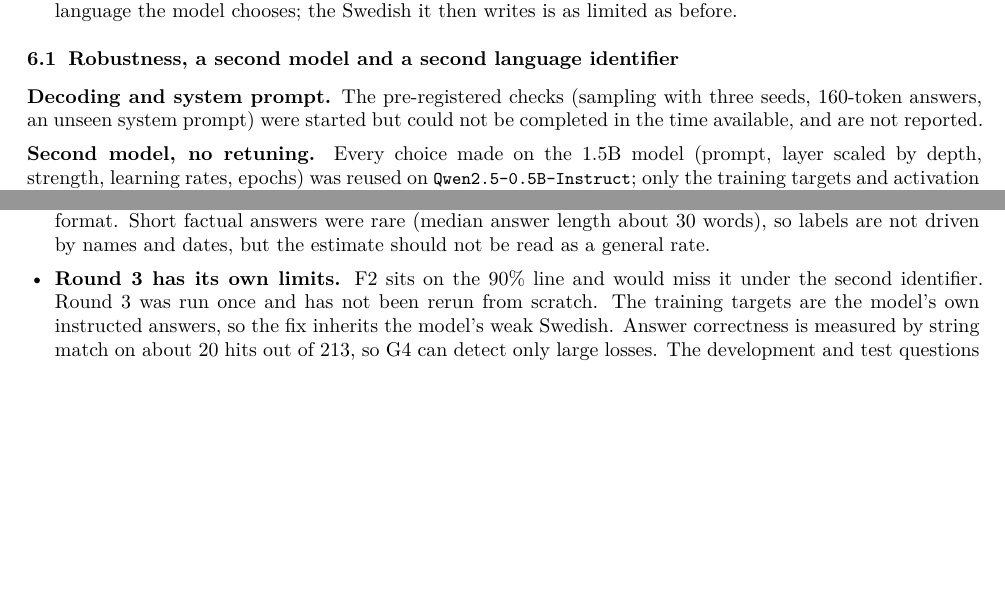
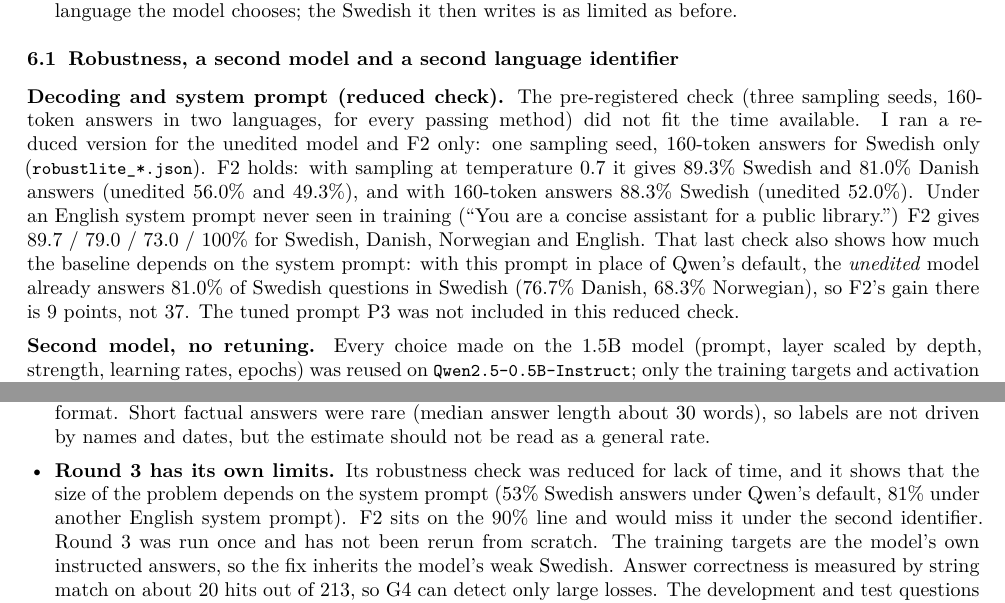
Before and after one commit to JafarBanar/weight-space-programming-swedish, a LaTeX document (report/report.tex, which reads report/numbers.tex): two parts of pages 10 and 13 of 13, joined at a grey line, cut so that both start at the same text, the shorter picture padded with empty space. Compiled offline with XeLaTeX.

Commit message:
Round 3: reduced robustness check; final note and report

```diff
--- a/report/numbers.tex
+++ b/report/numbers.tex
@@ -10,7 +10,7 @@ On fresh data it cut wrong-language answers on new templates from 11 to 2 (C6 he
 It costs Danish too, less severely: Danish answers 47.3\%\up38.7\% and Danish perplexity $+36\%$. Steering is a run-time intervention, not a weight edit, and it consumed far more model feedback than the neuron recipe (6,760 against 160 dev prompts).}
 \newcommand{\ReproText}{Round 1 was rerun from scratch: a fresh clone of the committed round-1 commit, a new environment installed from \code{requirements.txt}, no cached results, and \code{./run\_all.sh} on the same machine. The run was paused once to free memory for another job and resumed from the stages it had itself completed. Across the 29 result files, all 7,160 generated answers are identical to the committed ones, as are all 8,342 stored strings (answers plus their language labels and settings), and 36,002 of 36,003 stored numbers are bit-identical; the one difference is the wall-clock time of LoRA training. The LoRA adapter was retrained and gave the same answers. The summary tables are identical, and the detector validation, rerun separately, is identical too (\code{results/reproduction\_check.md}). After the round-2 changes to the shared helper code, the quick check still returns 160 of 160 identical answers for both conditions it covers. Two limits: this shows repeatability on one machine and one set of library versions, not across hardware, and round 2 was not rerun from scratch.}
 \newcommand{\CSixOutcome}{Held (11\up2); baseline below gate}
-\newcommand{\RThreeRobust}{\textbf{Decoding and system prompt.} The pre-registered checks (sampling with three seeds, 160-token answers, an unseen system prompt) were started but could not be completed in the time available, and are not reported.}
+\newcommand{\RThreeRobust}{\textbf{Decoding and system prompt (reduced check).} The pre-registered check (three sampling seeds, 160-token answers in two languages, for every passing method) did not fit the time available. I ran a reduced version for the unedited model and F2 only: one sampling seed, 160-token answers for Swedish only (\code{robustlite\_*.json}). F2 holds: with sampling at temperature 0.7 it gives 89.3\% Swedish and 81.0\% Danish answers (unedited 56.0\% and 49.3\%), and with 160-token answers 88.3\% Swedish (unedited 52.0\%). Under an English system prompt never seen in training (``You are a concise assistant for a public library.'') F2 gives 89.7 / 79.0 / 73.0 / 100\% for Swedish, Danish, Norwegian and English. That last check also shows how much the baseline depends on the system prompt: with this prompt in place of Qwen's default, the \emph{unedited} model already answers 81.0\% of Swedish questions in Swedish (76.7\% Danish, 68.3\% Norwegian), so F2's gain there is 9 points, not 37. The tuned prompt P3 was not included in this reduced check.}
 \newcommand{\RThreeSecond}{\textbf{Second model, no retuning.} Every choice made on the 1.5B model (prompt, layer scaled by depth, strength, learning rates, epochs) was reused on \code{Qwen2.5-0.5B-Instruct}; only the training targets and activation statistics were recomputed from that model. Its unedited rates are 67.3\% Swedish, 52.7\% Danish and 46.7\% Norwegian. For this weaker model G1 was pre-set as ``halves the wrong-language answers''. \textbf{LoRA distillation passes again}: 87.0\% Swedish (wrong-language answers 32.7\%\up13.0\%), 69.7\% Danish, 64.7\% Norwegian, 100\% English, no perplexity rise. The closed-form edit again raises all three languages (85.0 / 78.7 / 67.7) and again fails on quality, here perplexity ($+7.2\%$ Swedish, $+9.2\%$ Norwegian). The learned rank-3 edit helps less (75.0\%). The prompt chosen on the larger model raises Swedish answers (89.0\%) but lowers Danish by 5.7 points and fails G2: the wording did not transfer between models. The random edit has no effect here ($-0.3$ points).}
 \newcommand{\RThreeDetector}{\textbf{Second language identifier.} All 55,150 saved answers of the three rounds were re-labelled with \code{langdetect}, which uses a different model and training data from the primary detector. The two agree on 92.3\% of answers; most disagreements are Danish against Norwegian, then Swedish against Norwegian. Across 169 test sets the right-language rate differs by 1.8 points on average. The conclusions hold with one caveat: under the second identifier F2 gives 89.7\% Swedish (269 of 300), just under the 90\% level it meets exactly under the primary one, and P3 gives 90.7\%. Danish and Norwegian rates are lower under the second identifier for every method, baseline included (F2: Danish 46.3\%\up72.3\%, Norwegian 53.3\%\up68.0\%), so the gains remain. The round-2 result is unchanged: 50.7\%\up50.7\% Swedish and 44.0\%\up10.0\% Danish for the neuron edit (\code{results/second\_detector.md}).}
 \newcommand{\RThreeSecondOutcome}{F2 passed; E1 not (G3 perplexity); F3 not (G1)}
--- a/report/report.tex
+++ b/report/report.tex
@@ -464,7 +464,7 @@ This would test ``auditing without evaluation'', the article's most valuable cla
 \item \textbf{No native speaker has reviewed the synthetic material.} Checks against Wiktionary, corpus counts and a spell-checker reduce but do not remove this. Round 3 rests only on professionally translated questions and native treebank text, and \code{NATIVE\_REVIEW.md} lists all synthetic material once for a Swedish speaker to check; it has not been filled in.
 \item \textbf{Language labels are automatic}, audited by an AI agent on 48 answers and cross-checked with a second identifier (Section~\ref{sec:r3}). Mixed answers are not scored as such, and the two identifiers disagree mostly on Danish against Norwegian.
 \item \textbf{MKQA is translated open-domain QA}; its 46\% English rate belongs to this checkpoint and prompt format. Short factual answers were rare (median answer length about 30 words), so labels are not driven by names and dates, but the estimate should not be read as a general rate.
-\item \textbf{Round 3 has its own limits.} F2 sits on the 90\% line and would miss it under the second identifier. Round 3 was run once and has not been rerun from scratch. The training targets are the model's own instructed answers, so the fix inherits the model's weak Swedish. Answer correctness is measured by string match on about 20 hits out of 213, so G4 can detect only large losses. The development and test questions come from the same dataset and format; transfer to other formats is tested only by the template prompts and one unseen system prompt.
+\item \textbf{Round 3 has its own limits.} Its robustness check was reduced for lack of time, and it shows that the size of the problem depends on the system prompt (53\% Swedish answers under Qwen's default, 81\% under another English system prompt). F2 sits on the 90\% line and would miss it under the second identifier. Round 3 was run once and has not been rerun from scratch. The training targets are the model's own instructed answers, so the fix inherits the model's weak Swedish. Answer correctness is measured by string match on about 20 hits out of 213, so G4 can detect only large losses. The development and test questions come from the same dataset and format; transfer to other formats is tested only by the template prompts and one unseen system prompt.
 \end{itemize}
 
 \section{Reproducibility and AI use}
```
Also changed, not shown: RESEARCH_NOTE.md (+1 -1 lines), report/report.pdf, 3 other files.
